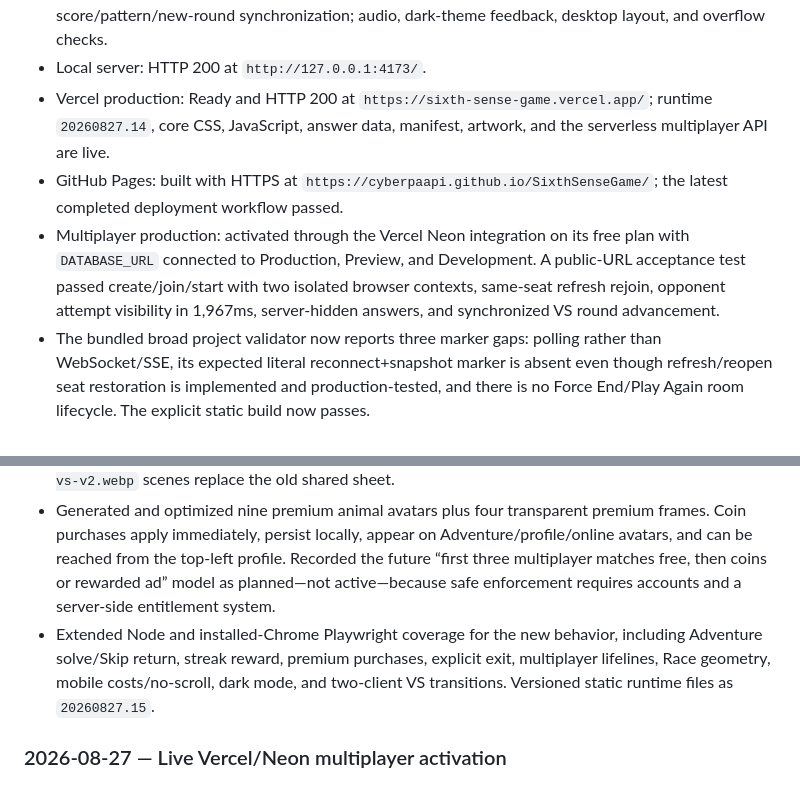
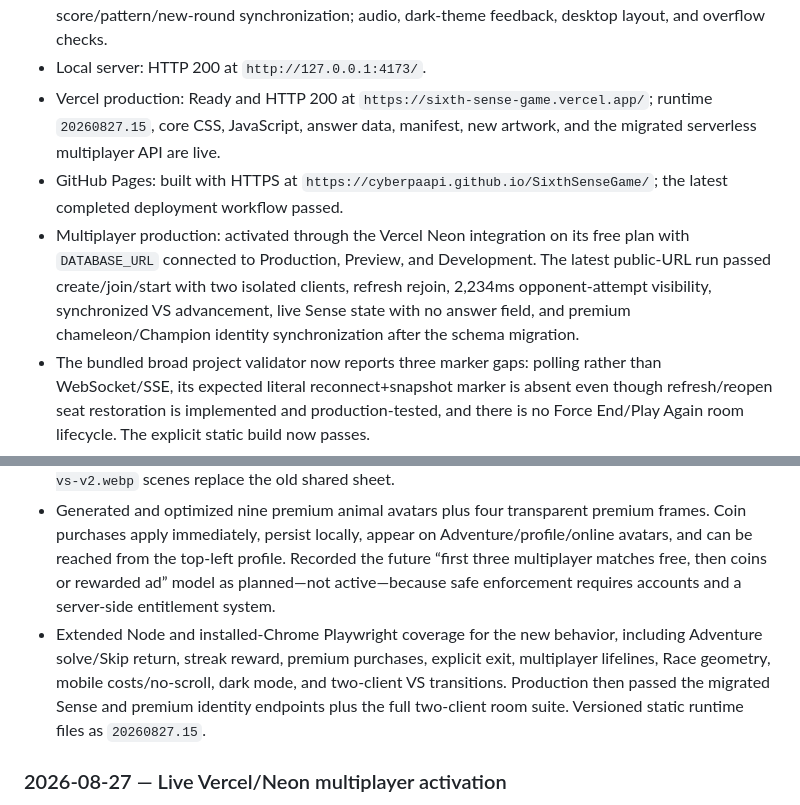
Before and after one commit to cyberpaapi/SixthSenseGame, a Markdown page: GAME_KNOWLEDGE.md, 2 parts joined by grey strips. GitHub-like rendering.

Commit message:
Record production verification

```diff
--- a/GAME_KNOWLEDGE.md
+++ b/GAME_KNOWLEDGE.md
@@ -263,9 +263,9 @@ Current verified result on 2026-08-27:
 - Vocabulary audit: passed — hash-verified source, deterministic bank output, no duplicate/invalid-length entries, and no clue answer leaks, broken placeholders, proper-name senses, or offensive senses.
 - Browser QA: passed — 390×844 and 360×800 no-scroll puzzle HUD with all four prices visible and no bottom color gap; solve/Skip Adventure auto-return and one-rung movement; seven-day coin reward; Time Tackle; immediate free/premium avatar and decoration selection; profile-to-identity navigation; hidden-but-functional Settings scroll; generated Play Together art/order; explicit multiplayer leave control; four multiplayer lifelines; thin green Race course with avatar token/checkered finish; VS score/pattern/new-round synchronization; audio, dark-theme feedback, desktop layout, and overflow checks.
 - Local server: HTTP 200 at `http://127.0.0.1:4173/`.
-- Vercel production: Ready and HTTP 200 at `https://sixth-sense-game.vercel.app/`; runtime `20260827.14`, core CSS, JavaScript, answer data, manifest, artwork, and the serverless multiplayer API are live.
+- Vercel production: Ready and HTTP 200 at `https://sixth-sense-game.vercel.app/`; runtime `20260827.15`, core CSS, JavaScript, answer data, manifest, new artwork, and the migrated serverless multiplayer API are live.
 - GitHub Pages: built with HTTPS at `https://cyberpaapi.github.io/SixthSenseGame/`; the latest completed deployment workflow passed.
-- Multiplayer production: activated through the Vercel Neon integration on its free plan with `DATABASE_URL` connected to Production, Preview, and Development. A public-URL acceptance test passed create/join/start with two isolated browser contexts, same-seat refresh rejoin, opponent attempt visibility in 1,967ms, server-hidden answers, and synchronized VS round advancement.
+- Multiplayer production: activated through the Vercel Neon integration on its free plan with `DATABASE_URL` connected to Production, Preview, and Development. The latest public-URL run passed create/join/start with two isolated clients, refresh rejoin, 2,234ms opponent-attempt visibility, synchronized VS advancement, live Sense state with no answer field, and premium chameleon/Champion identity synchronization after the schema migration.
 - The bundled broad project validator now reports three marker gaps: polling rather than WebSocket/SSE, its expected literal reconnect+snapshot marker is absent even though refresh/reopen seat restoration is implemented and production-tested, and there is no Force End/Play Again room lifecycle. The explicit static build now passes.
 
 When behavior changes, add or update an automated assertion. Do not rely only on visual inspection for game rules or economy state.
@@ -312,7 +312,7 @@ GitHub Pages is active as a secondary route through `.github/workflows/pages.yml
 - Added a clear Leave game control and authoritative Sense/Peek/Clear/Skip lifelines to Race and VS. Added server-migrated private lifeline state, idempotent effects, VS Skip forfeits, Race Skip advancement, and authenticated live identity updates without sending answer words to the browser.
 - Replaced the Race progress cards on phones with a thin green shared course, live avatar tokens, and a black-and-white checkered finish. Play Together now precedes Game Modes, its redundant subtitle and the Game Modes subtitle are gone, and newly generated `multiplayer-race-v2.webp` / `multiplayer-vs-v2.webp` scenes replace the old shared sheet.
 - Generated and optimized nine premium animal avatars plus four transparent premium frames. Coin purchases apply immediately, persist locally, appear on Adventure/profile/online avatars, and can be reached from the top-left profile. Recorded the future “first three multiplayer matches free, then coins or rewarded ad” model as planned—not active—because safe enforcement requires accounts and a server-side entitlement system.
-- Extended Node and installed-Chrome Playwright coverage for the new behavior, including Adventure solve/Skip return, streak reward, premium purchases, explicit exit, multiplayer lifelines, Race geometry, mobile costs/no-scroll, dark mode, and two-client VS transitions. Versioned static runtime files as `20260827.15`.
+- Extended Node and installed-Chrome Playwright coverage for the new behavior, including Adventure solve/Skip return, streak reward, premium purchases, explicit exit, multiplayer lifelines, Race geometry, mobile costs/no-scroll, dark mode, and two-client VS transitions. Production then passed the migrated Sense and premium identity endpoints plus the full two-client room suite. Versioned static runtime files as `20260827.15`.
 
 ### 2026-08-27 — Live Vercel/Neon multiplayer activation
 
```
